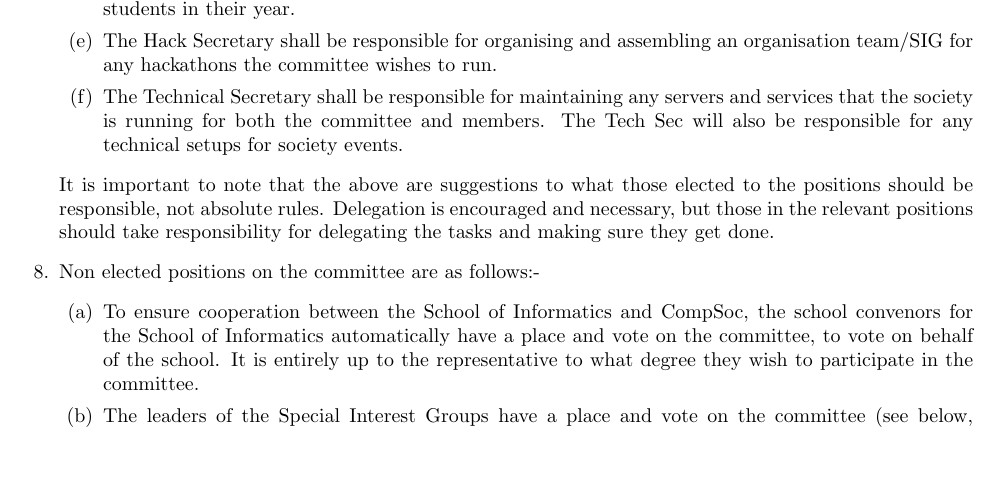
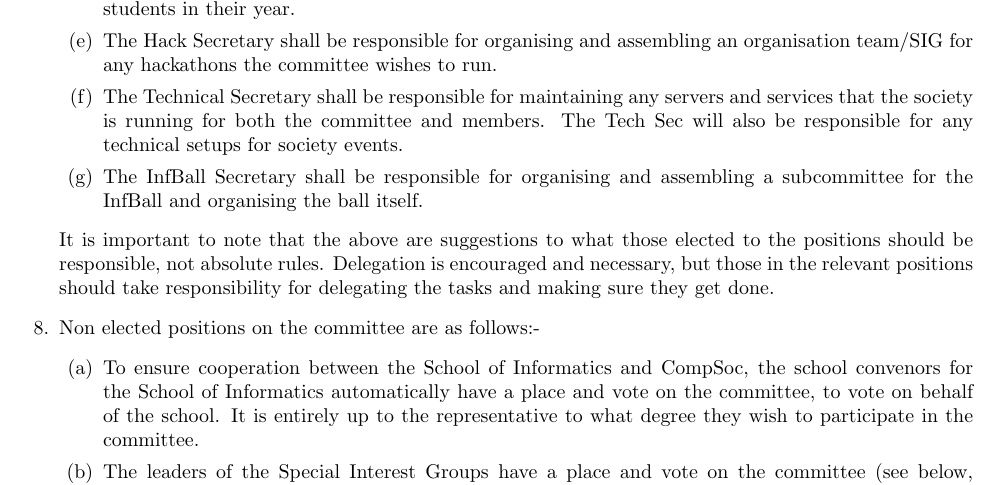
Before and after one commit to compsoc-edinburgh/constitution, a LaTeX document (compsoc-constitution.tex, which reads sections/committee.tex): part of page 4 of 8, cut so that both start at the same text, the shorter picture padded with empty space. Compiled offline with pdfLaTeX.

Commit message:
Proposed InfBallSec committee position
The InfBall has previously been left until the last minute to organise as other committee members are busy with other responsibilities. A dedicated committee member will ensure that planning the ball starts in a timely fashion.

```diff
--- a/sections/committee.tex
+++ b/sections/committee.tex
@@ -75,6 +75,8 @@
       \item The Technical Secretary shall be responsible for maintaining any servers
         and services that the society is running for both the committee and members.
         The Tech Sec will also be responsible for any technical setups for society events.
+      \item The InfBall Secretary shall be responsible for organising and assembling a subcommittee for the InfBall and
+       organising the ball itself.
     \end{enumerate}
 
     It is important to note that the above are suggestions to what those elected
```
